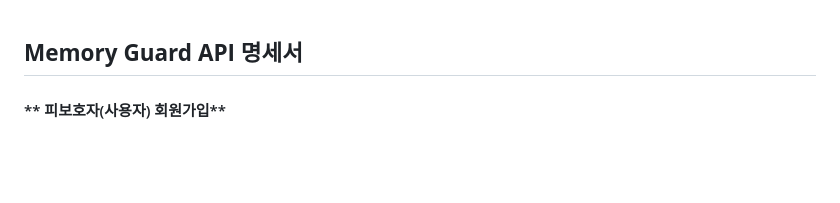
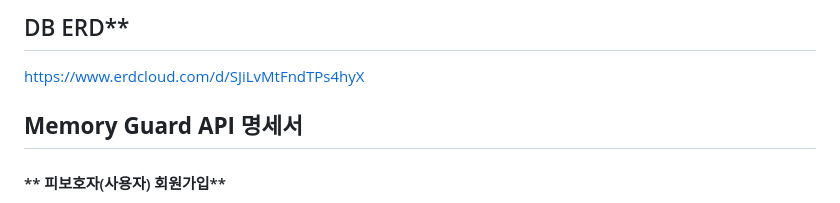
Before and after one commit to 2025-Memory-guard/memory_guard, a Markdown page: README.md, the part around the change. Rendered like a GitHub page; blank space fills up the shorter version.

Commit message:
docs : DB ERD 링크 추가

```diff
--- a/README.md
+++ b/README.md
@@ -1,3 +1,6 @@
+## DB ERD**
+https://www.erdcloud.com/d/SJiLvMtFndTPs4hyX
+
 ## **Memory Guard API 명세서**
 
 #### ** 피보호자(사용자) 회원가입**
```
